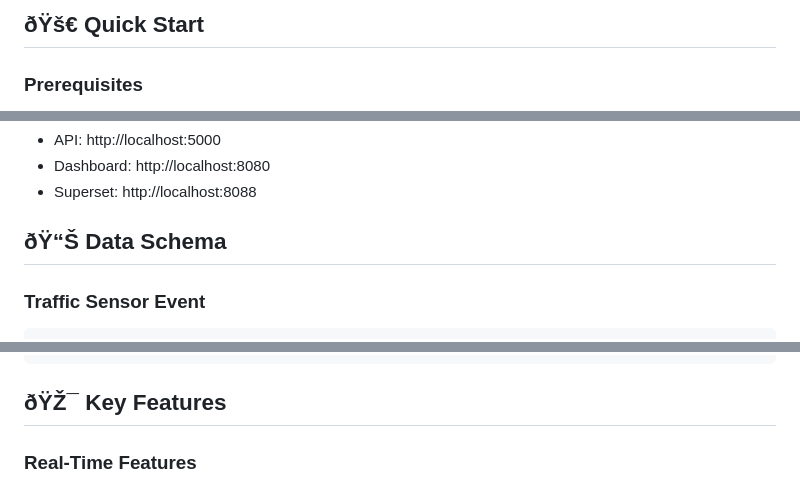
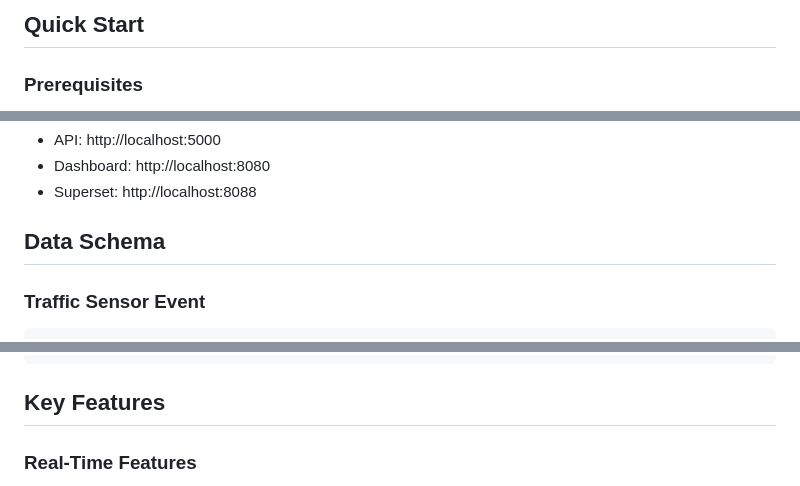
Before and after one commit to kasichebrolu369-hue/Real-Time-Smart-City-Traffic-Analytics-Platform, a Markdown page: README.md, 3 parts joined by grey strips. GitHub-like rendering.

````diff
--- a/README.md
+++ b/README.md
@@ -152,6 +152,6 @@ Lamda_archite/
 ```
 
-## ðŸš€ Quick Start
+##  Quick Start
 
 ### Prerequisites
 - Docker & Docker Compose
@@ -200,7 +200,7 @@ python serving_layer/api/app.py
 - Dashboard: http://localhost:8080
 - Superset: http://localhost:8088
 
-## ðŸ“Š Data Schema
+##  Data Schema
 
 ### Traffic Sensor Event
 ```json
@@ -237,7 +237,7 @@ python serving_layer/api/app.py
 }
 ```
 
-## ðŸŽ¯ Key Features
+##  Key Features
 
 ### Real-Time Features
 - Live traffic speed monitoring (< 5 sec latency)
````
Also changed, not shown: other parts of README.md (+117 -120 lines).
